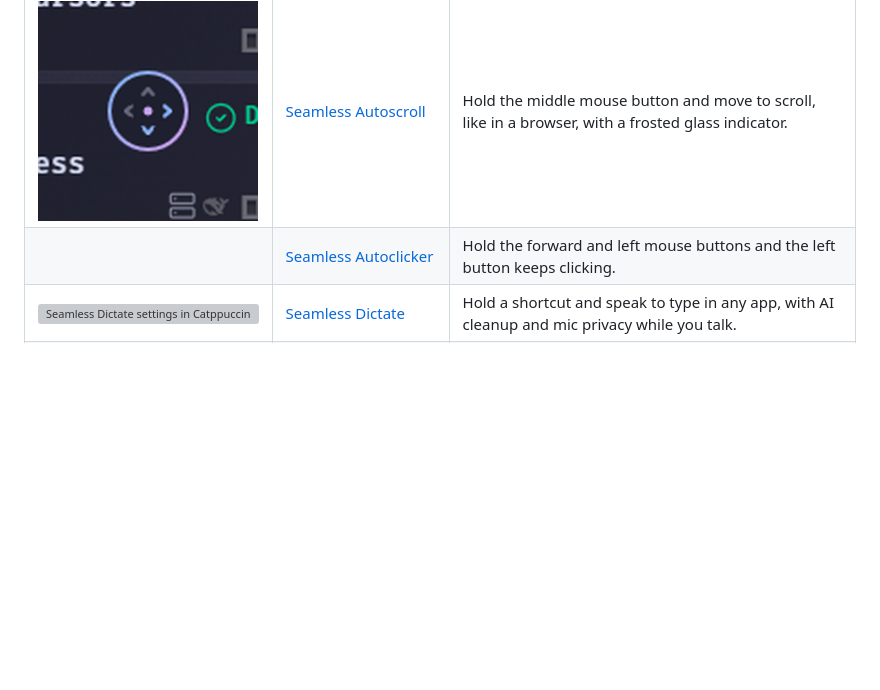
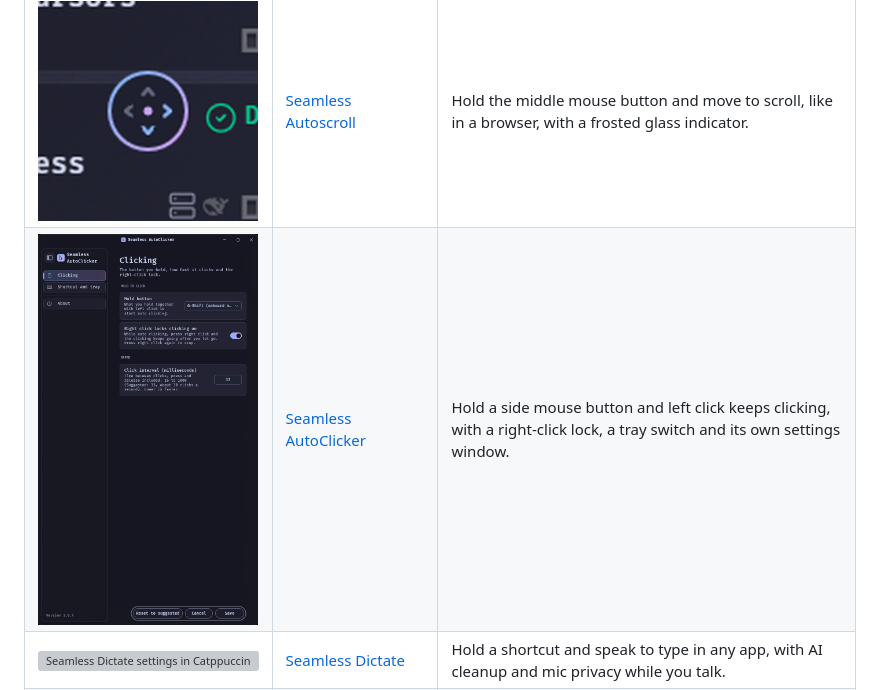
Before and after one commit to DavidHiFi/davids-windhawk-mods, a Markdown page: README.md, the part around one of its changes. GitHub-like rendering; pictures changed too: media/previews/seamless-autoclicker.png (added); blank space fills up the shorter version; grey boxes are pictures that could not be loaded.

```diff
--- a/README.md
+++ b/README.md
@@ -112,7 +112,7 @@ An AI agent can do all of this on its own: [AGENTS.md](AGENTS.md) is the runbook
 | | Mod | What it does |
 | --- | --- | --- |
 | <img src="media/previews/seamless-autoscroll.png" width="220" alt="Frosted glass autoscroll circle with a blue to mauve ring"> | [Seamless Autoscroll](mods/local/seamless-autoscroll) | Hold the middle mouse button and move to scroll, like in a browser, with a frosted glass indicator. |
-| | [Seamless Autoclicker](mods/local/seamless-autoclicker) | Hold the forward and left mouse buttons and the left button keeps clicking. |
+| <img src="media/previews/seamless-autoclicker.png" width="220" alt="Seamless AutoClicker settings in Catppuccin Mocha"> | [Seamless AutoClicker](mods/local/seamless-autoclicker) | Hold a side mouse button and left click keeps clicking, with a right-click lock, a tray switch and its own settings window. |
 | <img src="media/previews/seamless-dictate.png" width="220" alt="Seamless Dictate settings in Catppuccin Mocha"> | [Seamless Dictate](mods/local/seamless-dictate) | Hold a shortcut and speak to type in any app, with AI cleanup and mic privacy while you talk. |
 | | [Magic Pointer Plus](mods/local/magic-pointer-plus) | Shake the pointer, then point at anything and ask an AI about it, with matching menus. |
 | | [Pointer Afterimage Plus](mods/local/pointer-afterimage-plus) | A real motion blur for the mouse pointer, drawn on the GPU. |
```
Also changed, not shown: other parts of README.md (+1 -1 lines), mods/README.md (+1 -1 lines), 5 other files.
